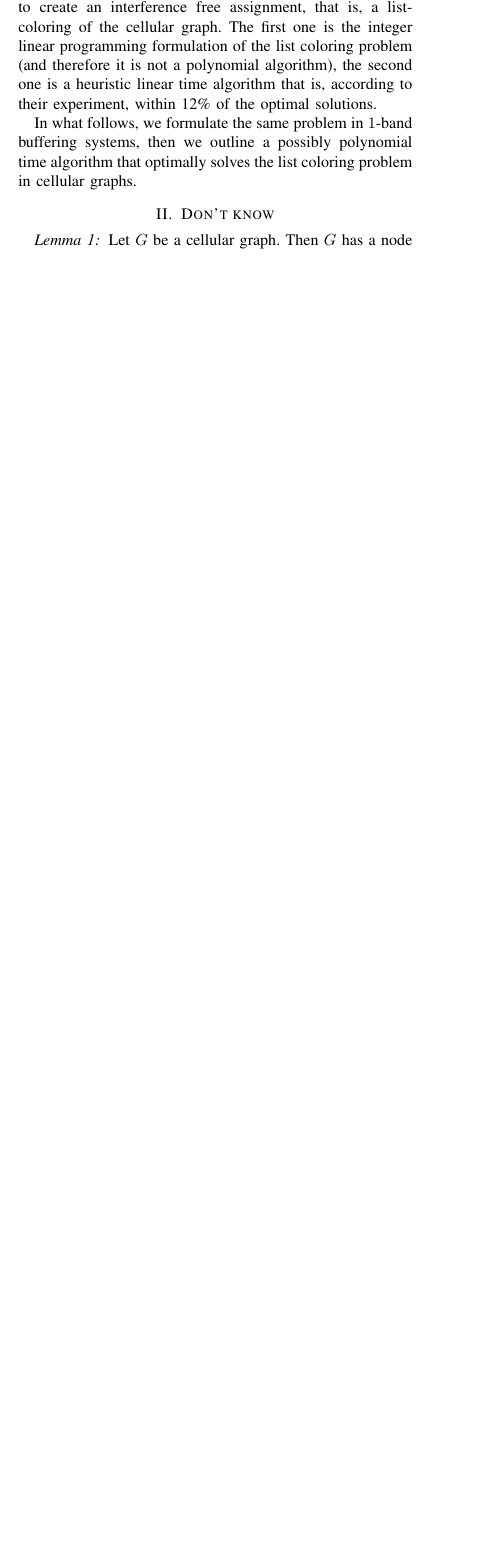
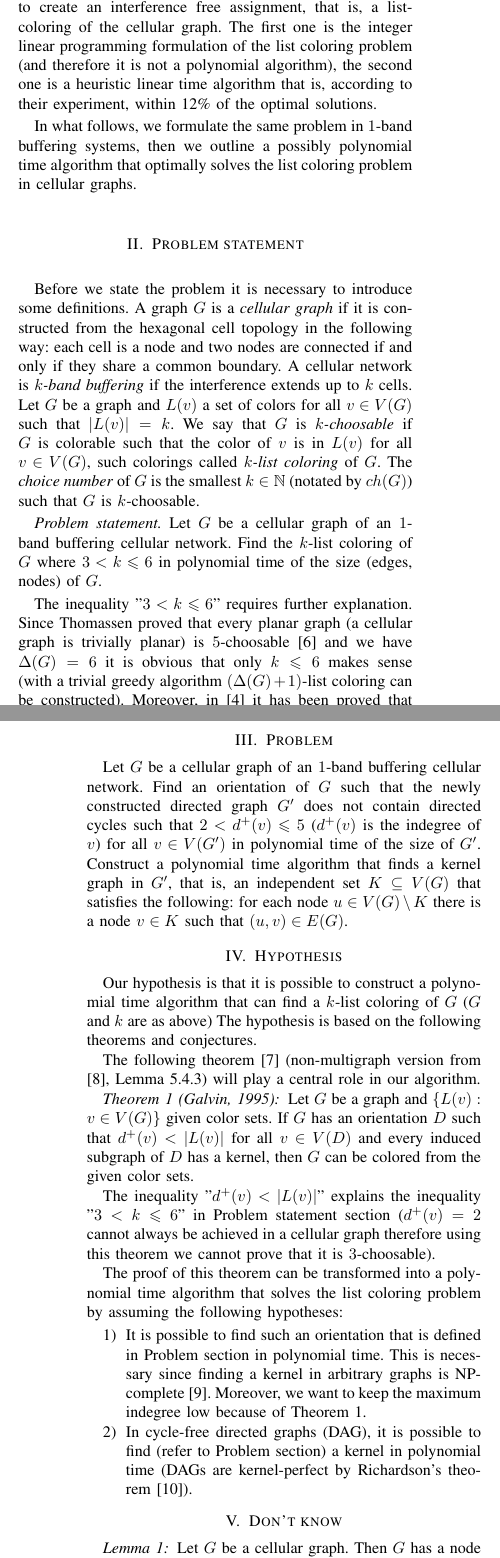
Before and after one commit to Benmartin92/research-kth, a LaTeX paper (research-plan/plan.tex): part of one column of page 1 of 3 before the commit and two parts of the columns of pages 1 and 2 of 3 after it, the two joined at a grey line, cut so that both start at the same text, the shorter picture padded with empty space. Compiled offline with pdfLaTeX.

Commit message:
Research plan: Problem statement, Problem, Hypothesis have been copied from the Research Proposal.

```diff
--- a/research-plan/plan.tex
+++ b/research-plan/plan.tex
@@ -86,6 +86,43 @@ Cellular network topologies usually admit certain geometric structure. The most
 The authors of \cite{7248845} introduced a \textit{distinctly different} CAP from all the above mentioned problems. Assuming a $2$-band buffering hexagonal cell topology (the interference graph created from this topology is called cellular graph) where each cell has a fixed number of frequency channel (channels are either busy or free), they asked the following question: "\textit{What is smallest size of the set of free channels associated with the cells (nodes of the cellular graph) that can guarantee interference free channel assignment to all the nodes?}". This problem is related to one of the generalizations of the graph coloring problem, called list coloring. It turned out that the required number of free channels is between $8$ and $10$. In addition, two algorithms have been proposed to create an interference free assignment, that is, a list-coloring of the cellular graph. The first one is the integer linear programming formulation of the list coloring problem (and therefore it is not a polynomial algorithm), the second one is a heuristic linear time algorithm that is, according to their experiment, within 12\% of the optimal solutions.
 
 In what follows, we formulate the same problem in $1$-band buffering systems, then we outline a possibly polynomial time algorithm that optimally solves the list coloring problem in cellular graphs.
+
+\section{Problem statement}
+%Describe the problem(s) that have been found in the area described in the background. Describe the problem area (in detail).
+
+Before we state the problem it is necessary to introduce some definitions. A graph $G$ is a  \textit{cellular graph} if it is constructed from the hexagonal cell topology in the following way: each cell is a node and two nodes are connected if and only if they share a common boundary.
+A cellular network is $k$\textit{-band buffering} if the interference extends up to $k$ cells.
+Let $G$ be a graph and $L(v)$ a set of colors for all $v \in V(G)$ such that $|L(v)|=k$. We say that $G$ is $k$\textit{-choosable} if $G$ is colorable such that the color of $v$ is in $L(v)$ for all $v \in V(G)$, such colorings called $k$\textit{-list coloring} of $G$. The \textit{choice number} of $G$ is the smallest $k \in \mathbb{N}$ (notated by $ch(G)$) such that $G$ is $k$-choosable.
+
+\textit{Problem statement.} Let $G$ be a cellular graph of an $1$-band buffering cellular network. Find the $k$-list coloring of $G$ where $3 < k \leqslant 6$ in polynomial time of the size (edges, nodes) of $G$.
+
+The inequality "$3 < k \leqslant 6$" requires further explanation. Since Thomassen proved that every planar graph (a cellular graph is trivially planar) is $5$-choosable \cite{Thomassen:1994:PG:184180.184192} and we have $\Delta(G)=6$ it is obvious that only $k \leqslant 6$ makes sense (with a trivial greedy algorithm $(\Delta(G)+1)$-list coloring can be constructed). Moreover, in \cite{662943} it has been proved that $\chi(G)=3$. Since $\chi(G) \leqslant ch(G)$ (trivially for all graphs) the necessity of the inequality is partially justified (the reason of the strict inequality will be explained in Hypothesis section).
+%%%%%%%%%%%%%%%%%%%%%%%%%%%%%%%%%%%%%%%%%%%%%%%%%%%%%%%%%%%%%%%%%%%%%%%%%%%%%%%%
+\section{Problem}
+
+%State a clear and concise problem that is going to be investigated.  Answer the question What is the real problem? - What is the problem or %value proposition addressed by the project? – Ideally one sentence that is very concrete.
+
+Let $G$ be a cellular graph of an $1$-band buffering cellular network. Find an orientation of $G$ such that the newly constructed directed graph $G'$ does not contain directed cycles such that $2 < d^+(v) \leqslant 5$ ($d^+(v)$ is the indegree of $v$) for all $v \in V(G')$ in polynomial time of the size of $G'$. Construct a polynomial time algorithm that finds a kernel graph in $G'$, that is, an independent set $K \subseteq V(G)$ that satisfies the following: for each node $u \in V(G) \setminus K$ there is a node $v \in K$ such that $(u,v) \in E(G)$.
+
+%%%%%%%%%%%%%%%%%%%%%%%%%%%%%%%%%%%%%%%%%%%%%%%%%%%%%%%%%%%%%%%%%%%%%%%%%%%%%%%%
+\section{Hypothesis}
+% Answer the question: What is your hypothesis? (Note that the hypothesis must be measurable to be confirmed or falsified.
+
+Our hypothesis is that it is possible to construct a polynomial time algorithm that can find a $k$-list coloring of $G$ ($G$ and $k$ are as above) The hypothesis is based on the following theorems and conjectures.
+
+The following theorem \cite{Galvin:1995:LCI:199352.199369} (non-multigraph version from \cite{citeulike:395714}, Lemma 5.4.3) will play a central role in our algorithm.
+
+\begin{thm}[Galvin, 1995]\label{thm:galvin} Let $G$ be a graph and $\lbrace L(v) : v \in V(G) \rbrace$ given color sets. If $G$ has an orientation $D$ such that $d^+(v) < |L(v)|$ for all $v \in V(D)$ and every induced subgraph of $D$ has a kernel, then $G$ can be colored from the given color sets.
+
+The inequality "$d^+(v) < |L(v)|$" explains the inequality "$3 < k \leqslant 6$" in Problem statement section ($d^+(v) = 2$ cannot always be achieved in a cellular graph therefore using this theorem we cannot prove that it is $3$-choosable).
+
+The proof of this theorem can be transformed into a polynomial time algorithm that solves the list coloring problem by assuming the following hypotheses:
+
+\begin{enumerate}
+\item It is possible to find such an orientation that is defined in Problem section in polynomial time. This is necessary since finding a kernel in arbitrary graphs is NP-complete \cite{chvatal}. Moreover, we want to keep the maximum indegree low because of Theorem \ref{thm:galvin}.
+\item In cycle-free directed graphs (DAG), it is possible to find (refer to Problem section) a kernel in polynomial time (DAGs are kernel-perfect by Richardson's theorem \cite{richardson1946}).
+\end{enumerate}
+\end{thm}
 
 \section{Don't know}
 
```
